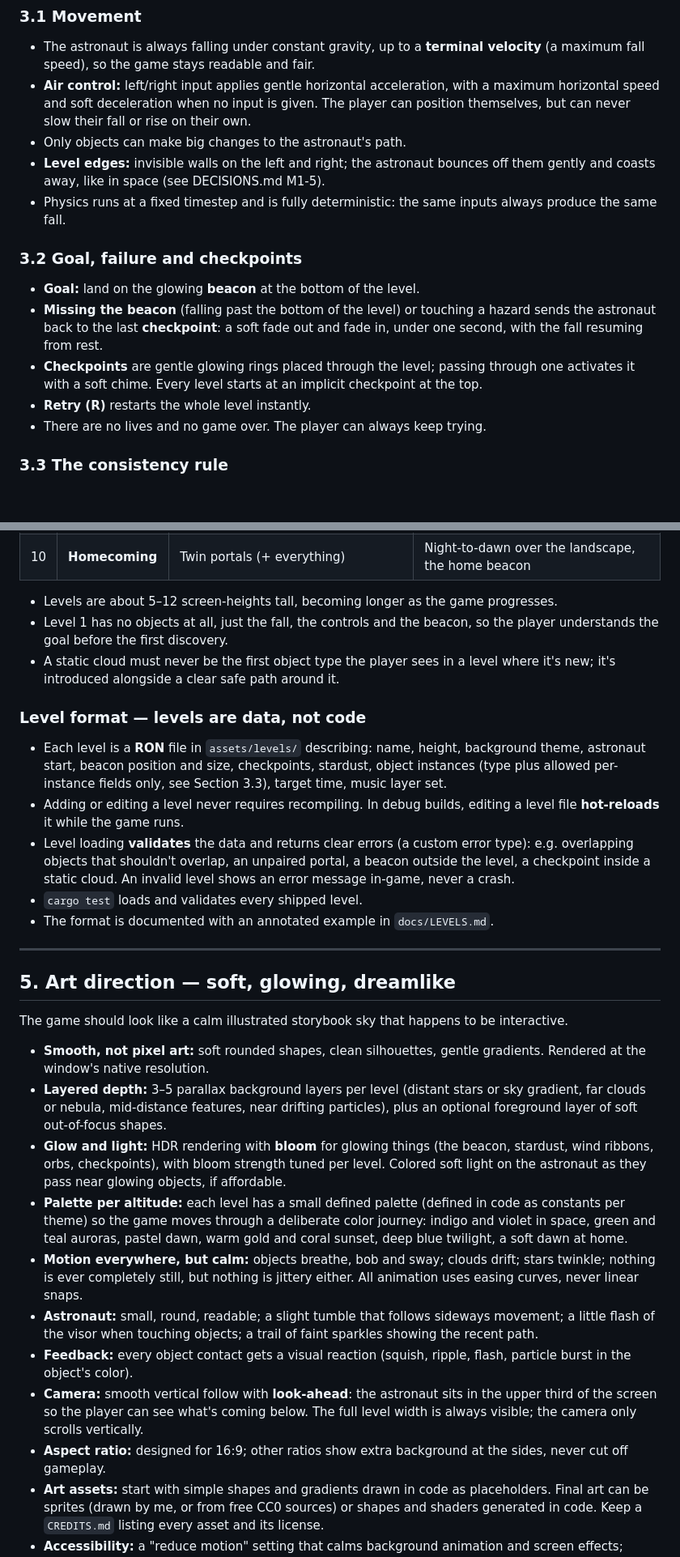
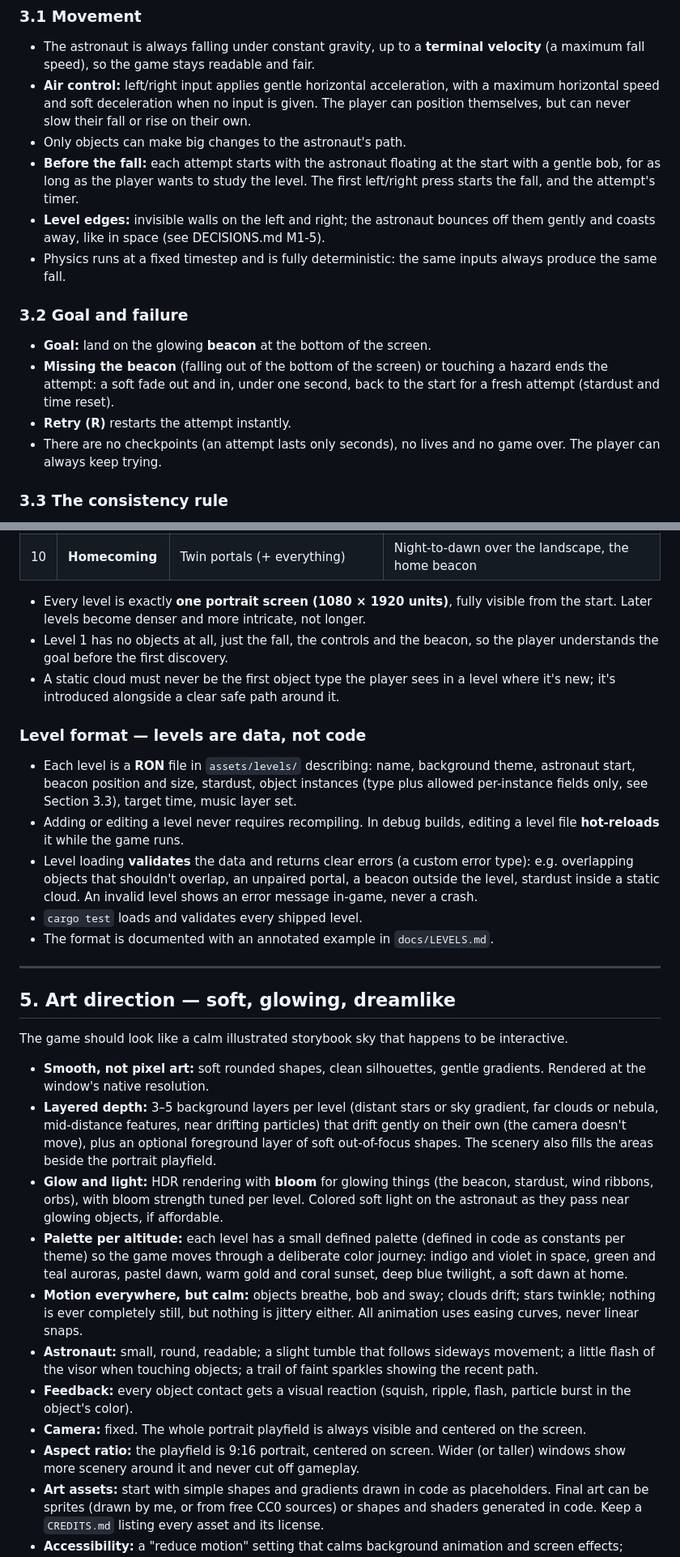
Before and after one commit to tellet/stardrop, a Markdown page: STARDROP.md, 2 parts joined by grey strips. Shown at 81% size. Rendered like a GitHub page; blank space fills up the shorter version.

```diff
--- a/STARDROP.md
+++ b/STARDROP.md
@@ -45,15 +45,15 @@
 - The astronaut is always falling under constant gravity, up to a **terminal velocity** (a maximum fall speed), so the game stays readable and fair.
 - **Air control:** left/right input applies gentle horizontal acceleration, with a maximum horizontal speed and soft deceleration when no input is given. The player can position themselves, but can never slow their fall or rise on their own.
 - Only objects can make big changes to the astronaut's path.
+- **Before the fall:** each attempt starts with the astronaut floating at the start with a gentle bob, for as long as the player wants to study the level. The first left/right press starts the fall, and the attempt's timer.
 - **Level edges:** invisible walls on the left and right; the astronaut bounces off them gently and coasts away, like in space (see DECISIONS.md M1-5).
 - Physics runs at a fixed timestep and is fully deterministic: the same inputs always produce the same fall.
 
-### 3.2 Goal, failure and checkpoints
-- **Goal:** land on the glowing **beacon** at the bottom of the level.
-- **Missing the beacon** (falling past the bottom of the level) or touching a hazard sends the astronaut back to the last **checkpoint**: a soft fade out and fade in, under one second, with the fall resuming from rest.
-- **Checkpoints** are gentle glowing rings placed through the level; passing through one activates it with a soft chime. Every level starts at an implicit checkpoint at the top.
-- **Retry (R)** restarts the whole level instantly.
-- There are no lives and no game over. The player can always keep trying.
+### 3.2 Goal and failure
+- **Goal:** land on the glowing **beacon** at the bottom of the screen.
+- **Missing the beacon** (falling out of the bottom of the screen) or touching a hazard ends the attempt: a soft fade out and in, under one second, back to the start for a fresh attempt (stardust and time reset).
+- **Retry (R)** restarts the attempt instantly.
+- There are no checkpoints (an attempt lasts only seconds), no lives and no game over. The player can always keep trying.
 
 ### 3.3 The consistency rule
 **Every object of the same type behaves identically, in every level.** This is what makes discovery fair and learnable, and it's enforced in code:
@@ -113,14 +113,14 @@ Each level is a stage of the descent, and its scenery reflects the altitude.
 | 9 | **Orbit** | Gravity orb | Twilight, first stars reappearing, planet lights below |
 | 10 | **Homecoming** | Twin portals (+ everything) | Night-to-dawn over the landscape, the home beacon |
 
-- Levels are about 5–12 screen-heights tall, becoming longer as the game progresses.
+- Every level is exactly **one portrait screen (1080 × 1920 units)**, fully visible from the start. Later levels become denser and more intricate, not longer.
 - Level 1 has no objects at all, just the fall, the controls and the beacon, so the player understands the goal before the first discovery.
 - A static cloud must never be the first object type the player sees in a level where it's new; it's introduced alongside a clear safe path around it.
 
 ### Level format — levels are data, not code
-- Each level is a **RON** file in `assets/levels/` describing: name, height, background theme, astronaut start, beacon position and size, checkpoints, stardust, object instances (type plus allowed per-instance fields only, see Section 3.3), target time, music layer set.
+- Each level is a **RON** file in `assets/levels/` describing: name, background theme, astronaut start, beacon position and size, stardust, object instances (type plus allowed per-instance fields only, see Section 3.3), target time, music layer set.
 - Adding or editing a level never requires recompiling. In debug builds, editing a level file **hot-reloads** it while the game runs.
-- Level loading **validates** the data and returns clear errors (a custom error type): e.g. overlapping objects that shouldn't overlap, an unpaired portal, a beacon outside the level, a checkpoint inside a static cloud. An invalid level shows an error message in-game, never a crash.
+- Level loading **validates** the data and returns clear errors (a custom error type): e.g. overlapping objects that shouldn't overlap, an unpaired portal, a beacon outside the level, stardust inside a static cloud. An invalid level shows an error message in-game, never a crash.
 - `cargo test` loads and validates every shipped level.
 - The format is documented with an annotated example in `docs/LEVELS.md`.
 
@@ -131,14 +131,14 @@ Each level is a stage of the descent, and its scenery reflects the altitude.
 The game should look like a calm illustrated storybook sky that happens to be interactive.
 
 - **Smooth, not pixel art:** soft rounded shapes, clean silhouettes, gentle gradients. Rendered at the window's native resolution.
-- **Layered depth:** 3–5 parallax background layers per level (distant stars or sky gradient, far clouds or nebula, mid-distance features, near drifting particles), plus an optional foreground layer of soft out-of-focus shapes.
-- **Glow and light:** HDR rendering with **bloom** for glowing things (the beacon, stardust, wind ribbons, orbs, checkpoints), with bloom strength tuned per level. Colored soft light on the astronaut as they pass near glowing objects, if affordable.
+- **Layered depth:** 3–5 background layers per level (distant stars or sky gradient, far clouds or nebula, mid-distance features, near drifting particles) that drift gently on their own (the camera doesn't move), plus an optional foreground layer of soft out-of-focus shapes. The scenery also fills the areas beside the portrait playfield.
+- **Glow and light:** HDR rendering with **bloom** for glowing things (the beacon, stardust, wind ribbons, orbs), with bloom strength tuned per level. Colored soft light on the astronaut as they pass near glowing objects, if affordable.
 - **Palette per altitude:** each level has a small defined palette (defined in code as constants per theme) so the game moves through a deliberate color journey: indigo and violet in space, green and teal auroras, pastel dawn, warm gold and coral sunset, deep blue twilight, a soft dawn at home.
 - **Motion everywhere, but calm:** objects breathe, bob and sway; clouds drift; stars twinkle; nothing is ever completely still, but nothing is jittery either. All animation uses easing curves, never linear snaps.
 - **Astronaut:** small, round, readable; a slight tumble that follows sideways movement; a little flash of the visor when touching objects; a trail of faint sparkles showing the recent path.
 - **Feedback:** every object contact gets a visual reaction (squish, ripple, flash, particle burst in the object's color).
-- **Camera:** smooth vertical follow with **look-ahead**: the astronaut sits in the upper third of the screen so the player can see what's coming below. The full level width is always visible; the camera only scrolls vertically.
-- **Aspect ratio:** designed for 16:9; other ratios show extra background at the sides, never cut off gameplay.
+- **Camera:** fixed. The whole portrait playfield is always visible and centered on the screen.
+- **Aspect ratio:** the playfield is 9:16 portrait, centered on screen. Wider (or taller) windows show more scenery around it and never cut off gameplay.
 - **Art assets:** start with simple shapes and gradients drawn in code as placeholders. Final art can be sprites (drawn by me, or from free CC0 sources) or shapes and shaders generated in code. Keep a `CREDITS.md` listing every asset and its license.
 - **Accessibility:** a "reduce motion" setting that calms background animation and screen effects; every object type must be distinguishable by shape, not color alone.
 
```
Also changed, not shown: other parts of STARDROP.md (+34 -26 lines), DECISIONS.md (+13 -0 lines).
